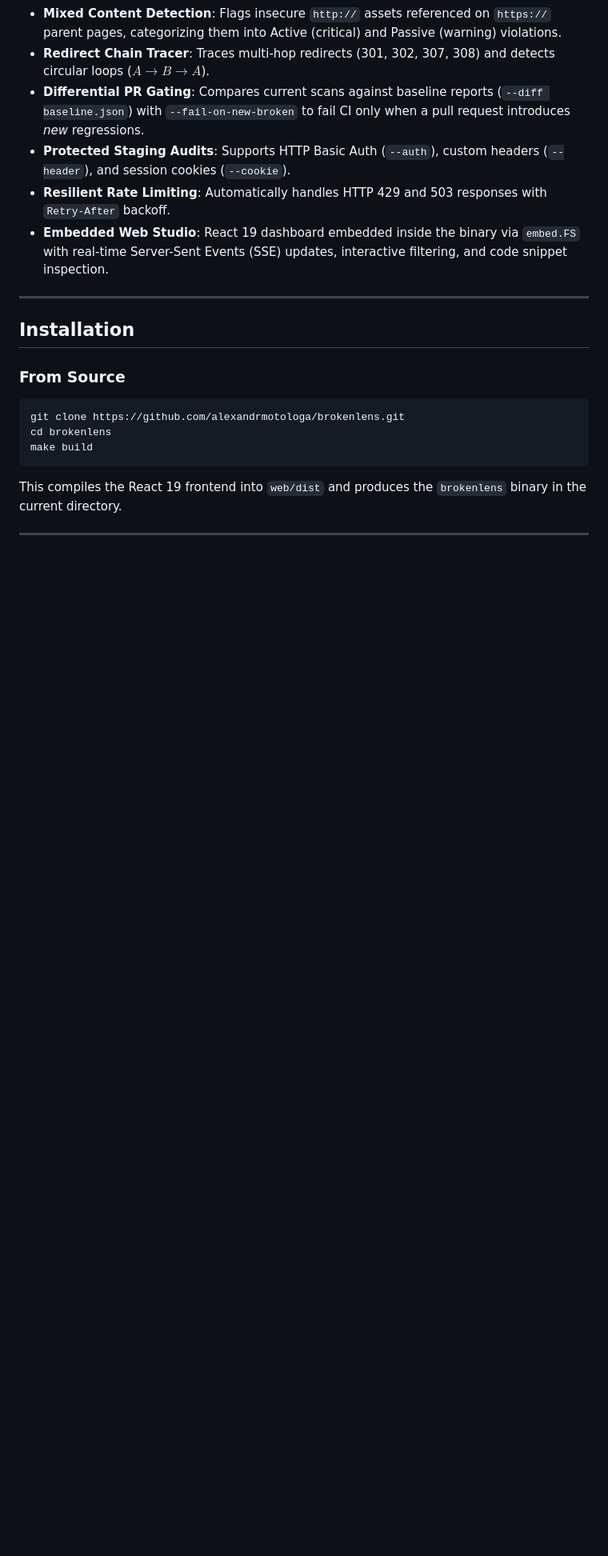
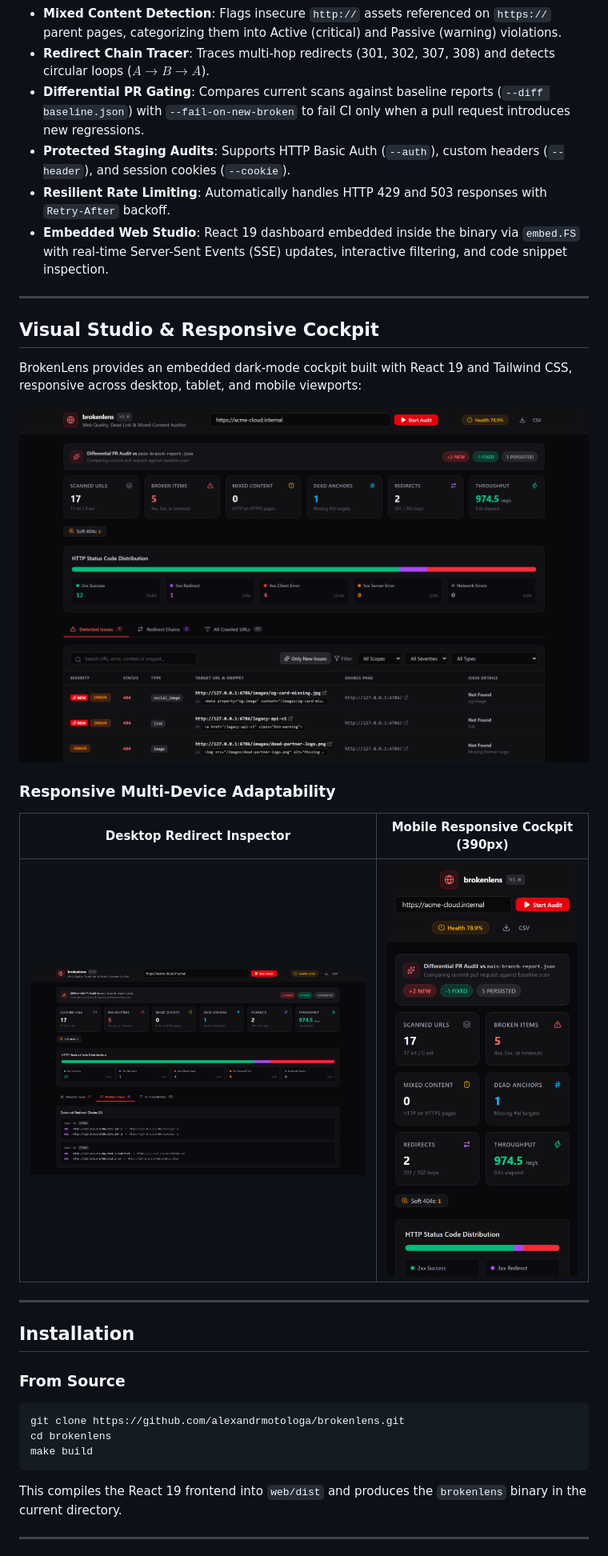
Before and after one commit to actions-marketplace-validations/alexandrmotologa_brokenlens, a Markdown page: README.md, the part around one of its changes. Shown at 80% size. Drawn GitHub-style; pictures changed too: docs/images/brokenlens_dashboard.png (added), docs/images/brokenlens_mobile.png (added), docs/images/brokenlens_redirects.png (added); blank space fills up the shorter version.

Commit message:
docs: add official logo, real responsive screenshots, and animated demo gif to readme

```diff
--- a/README.md
+++ b/README.md
@@ -26,10 +36,26 @@ It runs as a standalone single-binary command-line tool, executes crawls at high
   - **Orphan Page Detection**: Identifies internal pages with zero inbound links.
 - **Mixed Content Detection**: Flags insecure `http://` assets referenced on `https://` parent pages, categorizing them into Active (critical) and Passive (warning) violations.
 - **Redirect Chain Tracer**: Traces multi-hop redirects (301, 302, 307, 308) and detects circular loops ($A \to B \to A$).
-- **Differential PR Gating**: Compares current scans against baseline reports (`--diff baseline.json`) with `--fail-on-new-broken` to fail CI only when a pull request introduces *new* regressions.
+- **Differential PR Gating**: Compares current scans against baseline reports (`--diff baseline.json`) with `--fail-on-new-broken` to fail CI only when a pull request introduces new regressions.
 - **Protected Staging Audits**: Supports HTTP Basic Auth (`--auth`), custom headers (`--header`), and session cookies (`--cookie`).
 - **Resilient Rate Limiting**: Automatically handles HTTP 429 and 503 responses with `Retry-After` backoff.
 - **Embedded Web Studio**: React 19 dashboard embedded inside the binary via `embed.FS` with real-time Server-Sent Events (SSE) updates, interactive filtering, and code snippet inspection.
+
+---
+
+## Visual Studio & Responsive Cockpit
+
+BrokenLens provides an embedded dark-mode cockpit built with React 19 and Tailwind CSS, responsive across desktop, tablet, and mobile viewports:
+
+<p align="center">
+  <img src="docs/images/brokenlens_dashboard.png?raw=true" alt="BrokenLens Desktop Dashboard" width="100%" style="border-radius: 8px; border: 1px solid #27272a; margin-bottom: 16px;" />
+</p>
+
+### Responsive Multi-Device Adaptability
+
+| Desktop Redirect Inspector | Mobile Responsive Cockpit (390px) |
+| :---: | :---: |
+| <img src="docs/images/brokenlens_redirects.png?raw=true" alt="Redirect Chains View" width="560" style="border-radius: 8px; border: 1px solid #27272a;" /> | <img src="docs/images/brokenlens_mobile.png?raw=true" alt="Mobile View" width="280" style="border-radius: 8px; border: 1px solid #27272a;" /> |
 
 ---
 
```
Also changed, not shown: other parts of README.md (+13 -3 lines), docs/images/brokenlens_demo.gif (added), docs/images/logo.png (added), 4 other files.
